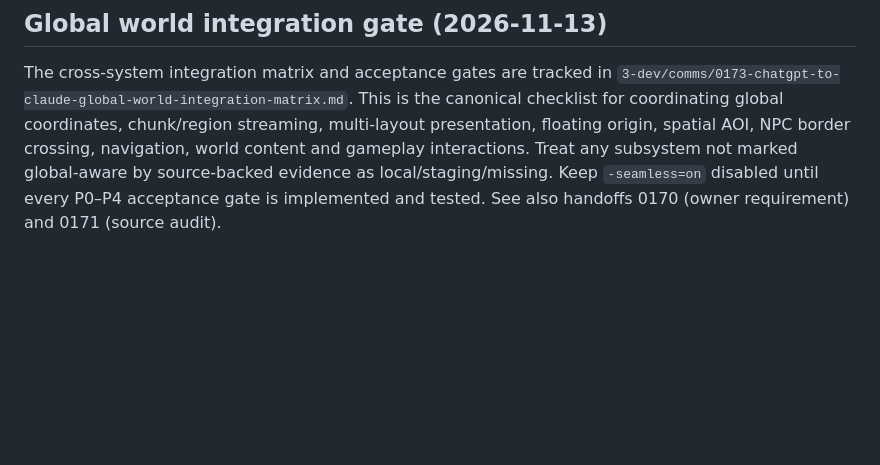
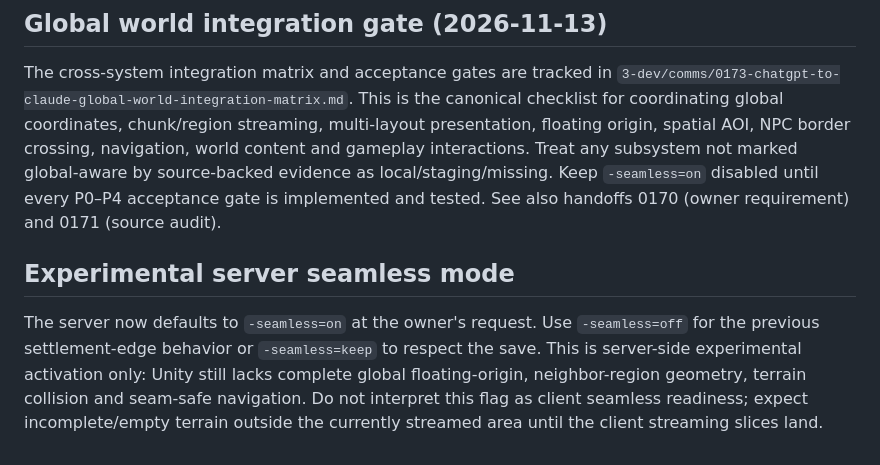
Before and after one commit to IskatelApelsinov/pogranichye, a Markdown page: 2-client/game/README.md, the part around the change. Rendered like a GitHub page; blank space fills up the shorter version.

Commit message:
docs(unity): explain experimental server seamless activation

```diff
--- a/2-client/game/README.md
+++ b/2-client/game/README.md
@@ -159,3 +159,9 @@ These are source-level changes only. Unity Editor 6000.6.7f1 and Play Mode are s
 ## Global world integration gate (2026-11-13)
 
 The cross-system integration matrix and acceptance gates are tracked in `3-dev/comms/0173-chatgpt-to-claude-global-world-integration-matrix.md`. This is the canonical checklist for coordinating global coordinates, chunk/region streaming, multi-layout presentation, floating origin, spatial AOI, NPC border crossing, navigation, world content and gameplay interactions. Treat any subsystem not marked global-aware by source-backed evidence as local/staging/missing. Keep `-seamless=on` disabled until every P0–P4 acceptance gate is implemented and tested. See also handoffs 0170 (owner requirement) and 0171 (source audit).
+
+
+
+## Experimental server seamless mode
+
+The server now defaults to `-seamless=on` at the owner's request. Use `-seamless=off` for the previous settlement-edge behavior or `-seamless=keep` to respect the save. This is server-side experimental activation only: Unity still lacks complete global floating-origin, neighbor-region geometry, terrain collision and seam-safe navigation. Do not interpret this flag as client seamless readiness; expect incomplete/empty terrain outside the currently streamed area until the client streaming slices land.
```
